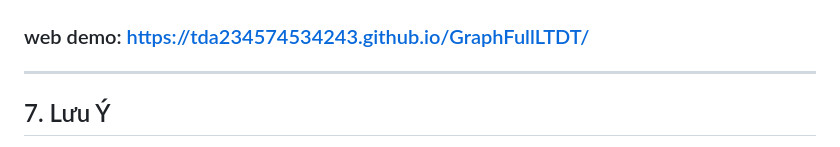
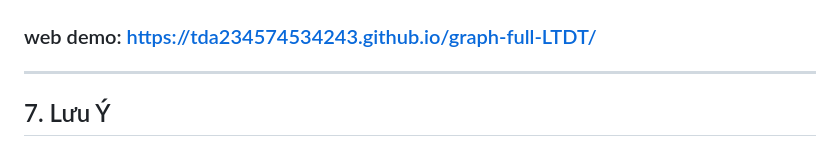
Before and after one commit to tda234574534243/graph-full-LTDT, a Markdown page: README.md, the part around the change. GitHub-like rendering.

```diff
--- a/README.md
+++ b/README.md
@@ -112,7 +112,7 @@
 ![Giao diện chính](./images/Mainmenu.JPG)
 ### Đường đi ngắn nhất
 ![Đường đi ngắn nhất](./images/demo2.JPG)
-### web demo: https://tda234574534243.github.io/GraphFullLTDT/
+### web demo: https://tda234574534243.github.io/graph-full-LTDT/
 
 ---
 
```
